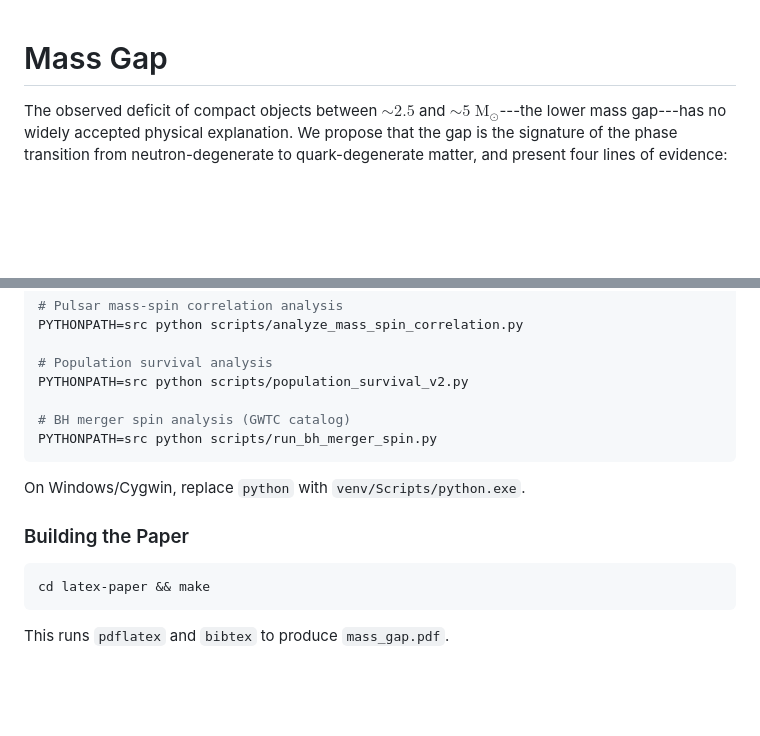
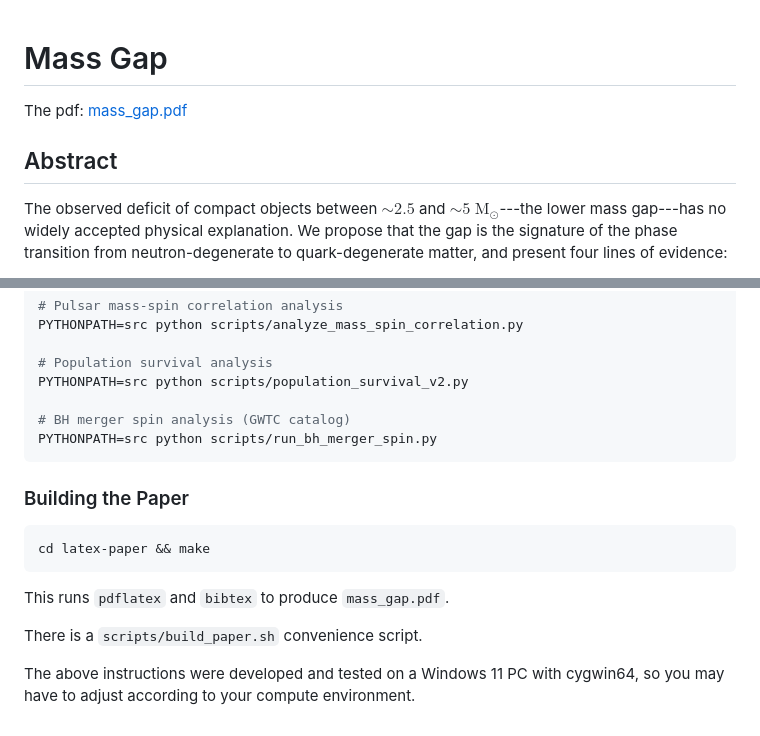
Before and after one commit to glfrazier-42/MassGap, a Markdown page: README.md, 2 parts joined by grey strips. GitHub-like rendering; blank space fills up the shorter version.

Commit message:
Added a link to the pdf in the README.md.

````diff
--- a/README.md
+++ b/README.md
@@ -1,4 +1,8 @@
 # Mass Gap
+
+The pdf: [mass_gap.pdf](https://github.com/glfrazier-42/MassGap/blob/master/mass_gap.pdf)
+
+## Abstract
 
 The observed deficit of compact objects between ${\sim}2.5$ and
 ${\sim}5\;\text{M}_\odot$---the lower mass gap---has no widely
@@ -112,8 +116,6 @@ PYTHONPATH=src python scripts/population_survival_v2.py
 PYTHONPATH=src python scripts/run_bh_merger_spin.py
 ```
 
-On Windows/Cygwin, replace `python` with `venv/Scripts/python.exe`.
-
 ### Building the Paper
 
 ```bash
@@ -121,3 +123,9 @@ cd latex-paper && make
 ```
 
 This runs `pdflatex` and `bibtex` to produce `mass_gap.pdf`.
+
+There is a `scripts/build_paper.sh` convenience script.
+
+The above instructions were developed and tested on a
+Windows 11 PC with cygwin64, so you may have to
+adjust according to your compute environment.
````
